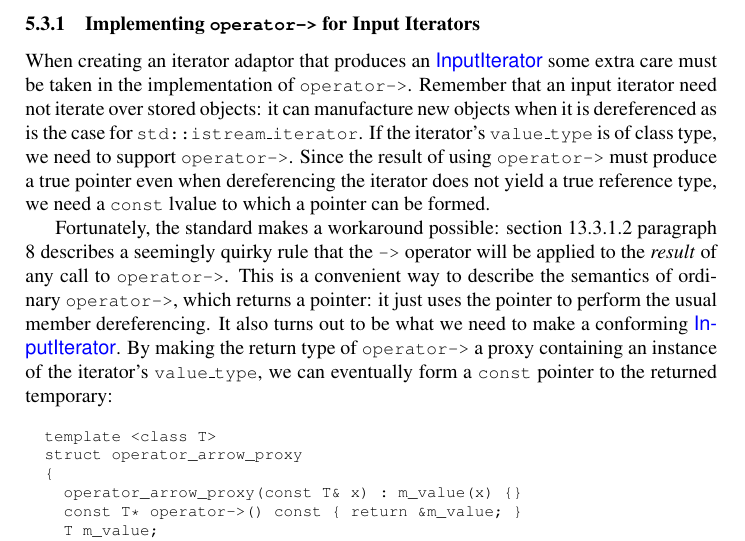
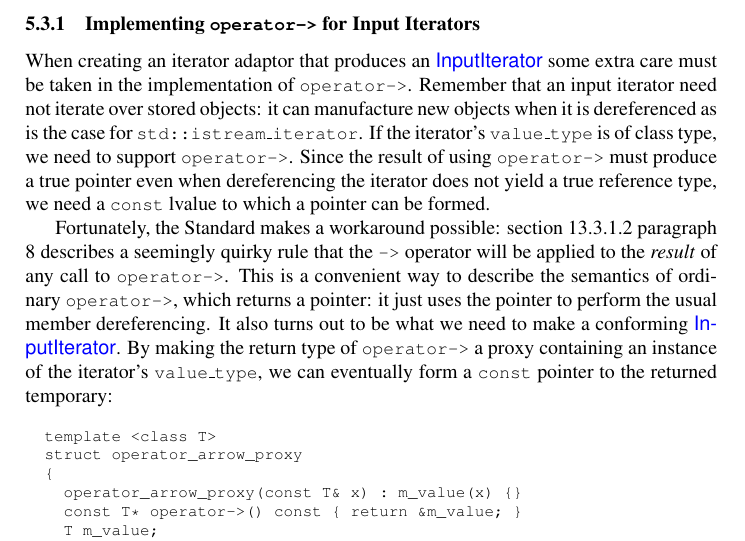
Before and after one commit to boostorg/utility, a LaTeX document (tmpw2001-paper/iter-adaptor.tex): part of page 15 of 18, cut so that both start at the same text. Compiled offline with pdfLaTeX.

Commit message:
capitalized "standard"
[SVN r11038]

```diff
--- a/tmpw2001-paper/iter-adaptor.tex
+++ b/tmpw2001-paper/iter-adaptor.tex
@@ -1023,7 +1023,7 @@ using \code{operator->} must produce a true pointer even when
 dereferencing the iterator does not yield a true reference type, we
 need a \code{const} lvalue to which a pointer can be formed.
 
-Fortunately, the standard makes a workaround possible: section
+Fortunately, the Standard makes a workaround possible: section
 13.3.1.2 paragraph 8 describes a seemingly quirky rule that the
 \code{->} operator will be applied to the \emph{result} of any call to
 \code{operator->}. This is a convenient way to describe the semantics
```
